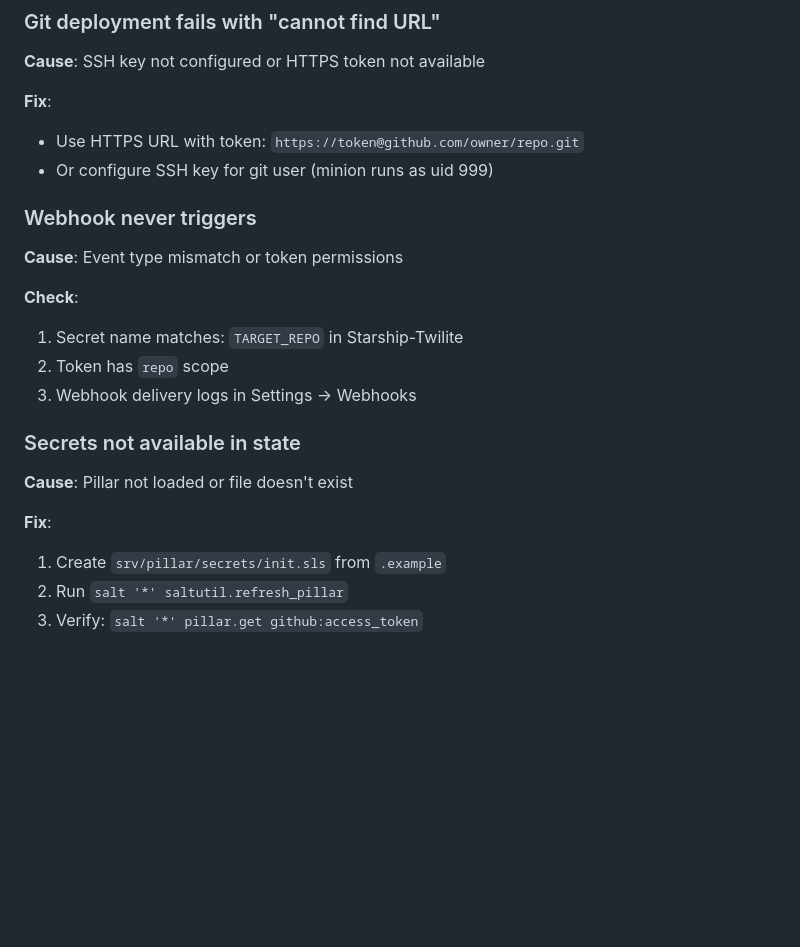
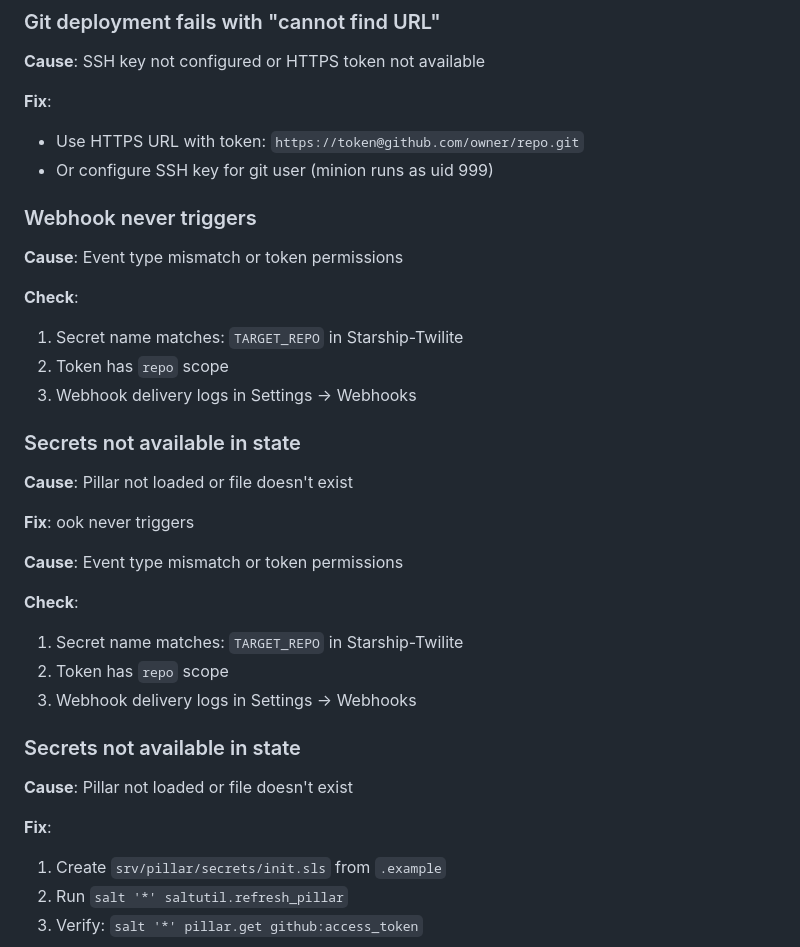
Before and after one commit to vegcom/cozy-salt, a Markdown page: docs/deployment-model.md, the part around one of its changes. Drawn GitHub-style; blank space fills up the shorter version.

```diff
--- a/docs/deployment-model.md
+++ b/docs/deployment-model.md
@@ -282,6 +294,7 @@ Updated starship.toml deploys to Windows systems
 **Cause**: SSH key not configured or HTTPS token not available
 
 **Fix**:
+
 - Use HTTPS URL with token: `https://token@github.com/owner/repo.git`
 - Or configure SSH key for git user (minion runs as uid 999)
 
@@ -290,6 +303,7 @@ Updated starship.toml deploys to Windows systems
 **Cause**: Event type mismatch or token permissions
 
 **Check**:
+
 1. Secret name matches: `TARGET_REPO` in Starship-Twilite
 2. Token has `repo` scope
 3. Webhook delivery logs in Settings → Webhooks
@@ -299,6 +313,22 @@ Updated starship.toml deploys to Windows systems
 **Cause**: Pillar not loaded or file doesn't exist
 
 **Fix**:
+ook never triggers
+
+**Cause**: Event type mismatch or token permissions
+
+**Check**:
+
+1. Secret name matches: `TARGET_REPO` in Starship-Twilite
+2. Token has `repo` scope
+3. Webhook delivery logs in Settings → Webhooks
+
+### Secrets not available in state
+
+**Cause**: Pillar not loaded or file doesn't exist
+
+**Fix**:
+
 1. Create `srv/pillar/secrets/init.sls` from `.example`
 2. Run `salt '*' saltutil.refresh_pillar`
 3. Verify: `salt '*' pillar.get github:access_token`
```
Also changed, not shown: other parts of docs/deployment-model.md (+12 -0 lines), docs/package-metadata-validation.md (+27 -7 lines).
